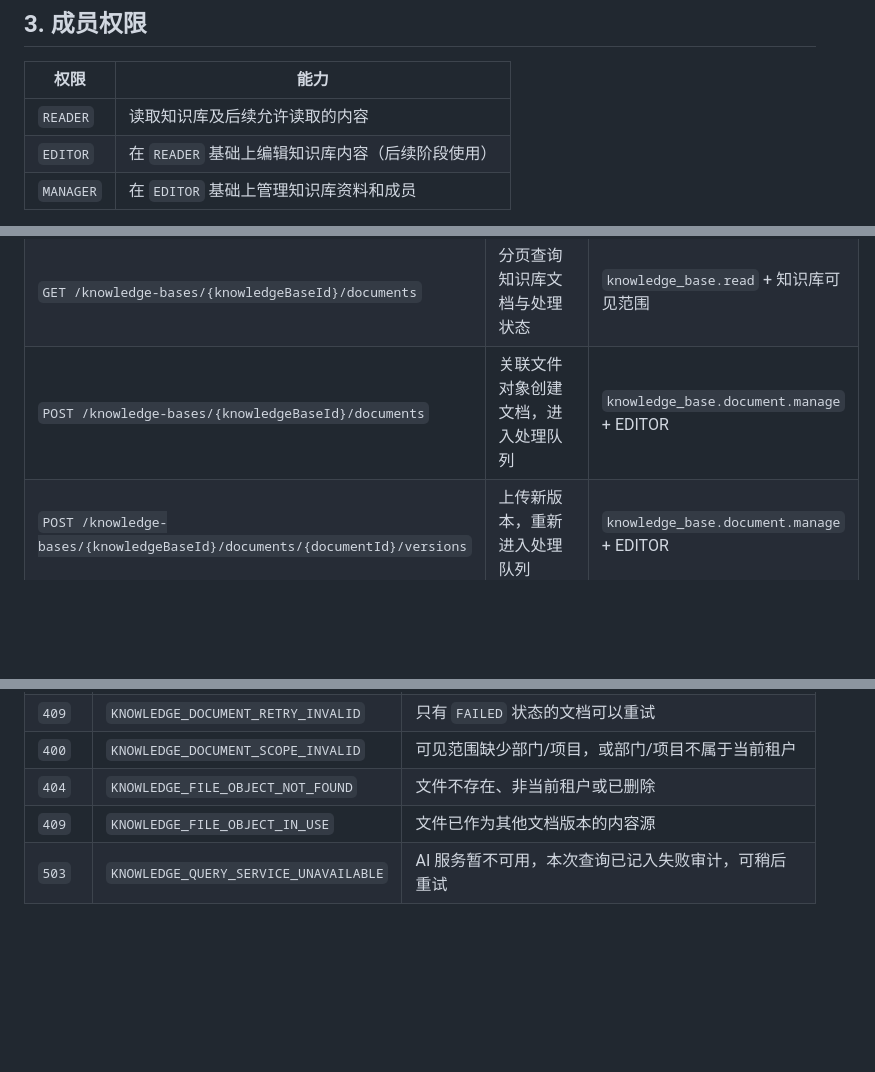
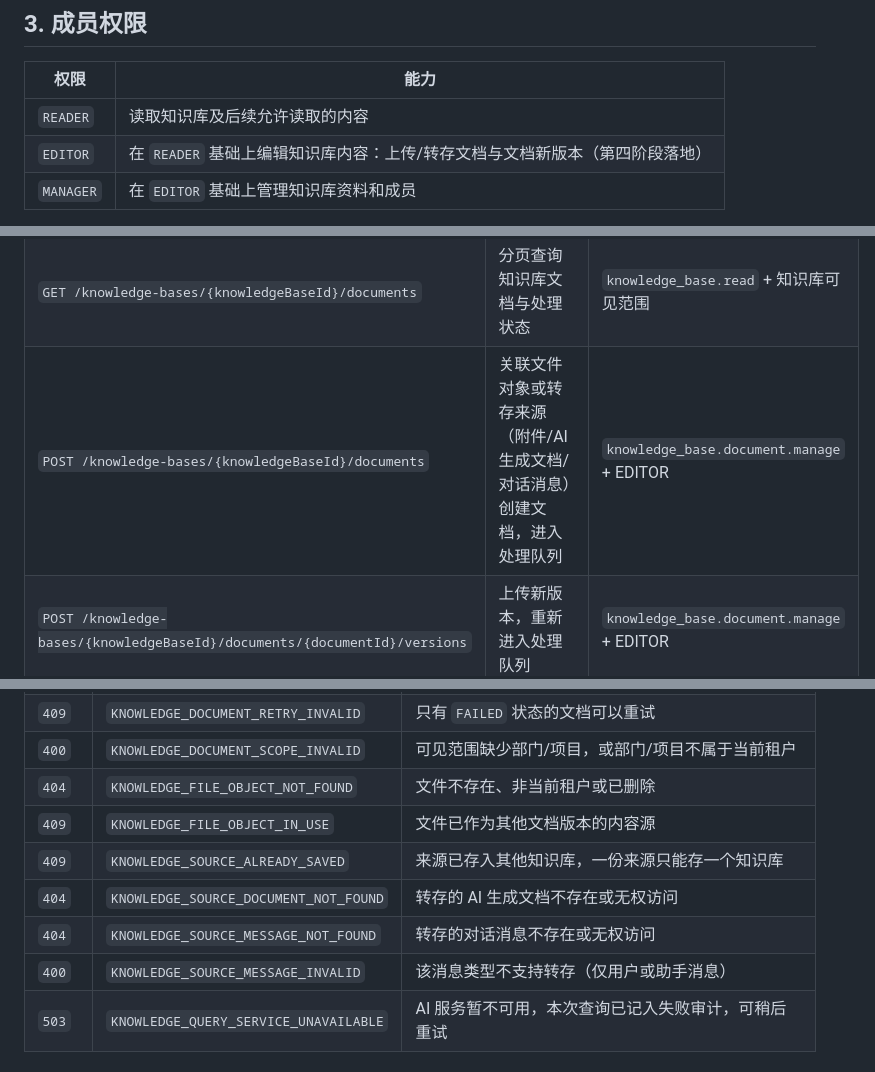
Before and after one commit to tubalong/cees_ai, a Markdown page: docs/product/knowledge-base-management.md, 3 parts joined by grey strips. GitHub-like rendering; blank space fills up the shorter version.

```diff
--- a/docs/product/knowledge-base-management.md
+++ b/docs/product/knowledge-base-management.md
@@ -48,7 +55,7 @@
 | 权限 | 能力 |
 | --- | --- |
 | `READER` | 读取知识库及后续允许读取的内容 |
-| `EDITOR` | 在 `READER` 基础上编辑知识库内容（后续阶段使用） |
+| `EDITOR` | 在 `READER` 基础上编辑知识库内容：上传/转存文档与文档新版本（第四阶段落地） |
 | `MANAGER` | 在 `EDITOR` 基础上管理知识库资料和成员 |
 
 权限等级为 `READER < EDITOR < MANAGER`。知识库创建者创建时自动加入当前用户并获得 `MANAGER`。创建者不能被降级或移除，知识库不能移除最后一名 `MANAGER`。
@@ -71,7 +78,7 @@
 | `PATCH /knowledge-bases/{knowledgeBaseId}/members/{membershipId}` | 修改成员权限 | `knowledge_base.member.manage` + MANAGER |
 | `DELETE /knowledge-bases/{knowledgeBaseId}/members/{membershipId}` | 移除知识库成员 | `knowledge_base.member.manage` + MANAGER |
 | `GET /knowledge-bases/{knowledgeBaseId}/documents` | 分页查询知识库文档与处理状态 | `knowledge_base.read` + 知识库可见范围 |
-| `POST /knowledge-bases/{knowledgeBaseId}/documents` | 关联文件对象创建文档，进入处理队列 | `knowledge_base.document.manage` + EDITOR |
+| `POST /knowledge-bases/{knowledgeBaseId}/documents` | 关联文件对象或转存来源（附件/AI 生成文档/对话消息）创建文档，进入处理队列 | `knowledge_base.document.manage` + EDITOR |
 | `POST /knowledge-bases/{knowledgeBaseId}/documents/{documentId}/versions` | 上传新版本，重新进入处理队列 | `knowledge_base.document.manage` + EDITOR |
 | `POST /knowledge-bases/{knowledgeBaseId}/documents/{documentId}/retry` | 重试处理失败的文档 | `knowledge_base.document.manage` + EDITOR |
 | `POST /knowledge-bases/{knowledgeBaseId}/query` | 按知识库内容回答问题，返回带引用的答案 | `knowledge_base.query` + 知识库可见范围 |
@@ -122,6 +129,10 @@
 | `400` | `KNOWLEDGE_DOCUMENT_SCOPE_INVALID` | 可见范围缺少部门/项目，或部门/项目不属于当前租户 |
 | `404` | `KNOWLEDGE_FILE_OBJECT_NOT_FOUND` | 文件不存在、非当前租户或已删除 |
 | `409` | `KNOWLEDGE_FILE_OBJECT_IN_USE` | 文件已作为其他文档版本的内容源 |
+| `409` | `KNOWLEDGE_SOURCE_ALREADY_SAVED` | 来源已存入其他知识库，一份来源只能存一个知识库 |
+| `404` | `KNOWLEDGE_SOURCE_DOCUMENT_NOT_FOUND` | 转存的 AI 生成文档不存在或无权访问 |
+| `404` | `KNOWLEDGE_SOURCE_MESSAGE_NOT_FOUND` | 转存的对话消息不存在或无权访问 |
+| `400` | `KNOWLEDGE_SOURCE_MESSAGE_INVALID` | 该消息类型不支持转存（仅用户或助手消息） |
 | `503` | `KNOWLEDGE_QUERY_SERVICE_UNAVAILABLE` | AI 服务暂不可用，本次查询已记入失败审计，可稍后重试 |
 
 ## 6. 审计与数据模型
```
Also changed, not shown: other parts of docs/product/knowledge-base-management.md (+15 -6 lines), docs/architecture/knowledge-rag.md (+2 -2 lines).
